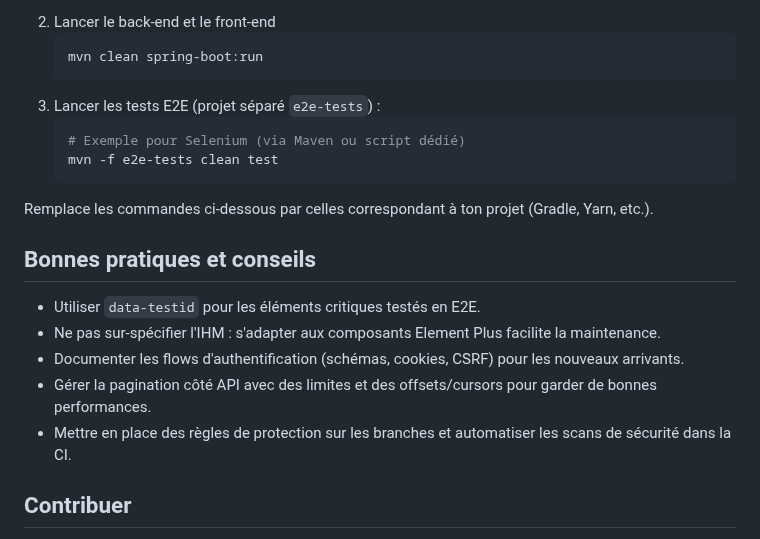
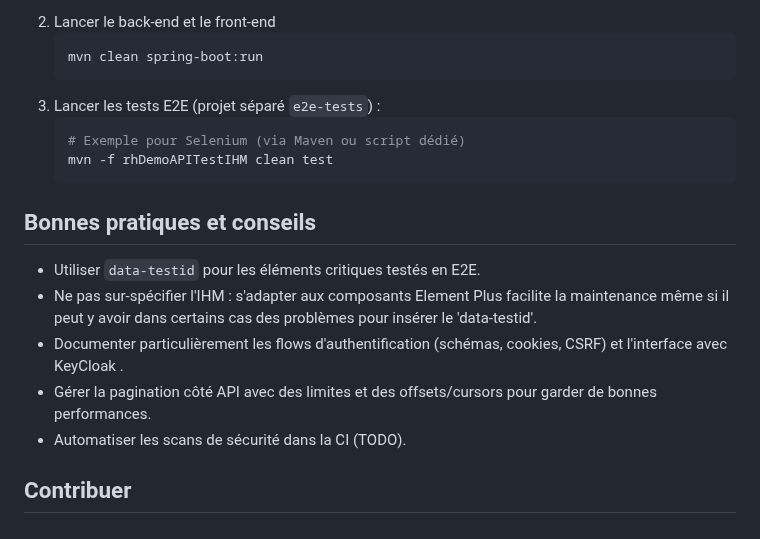
Before and after one commit to leuwen-lc/rhdemo, a Markdown page: README.md, the part around one of its changes. Drawn GitHub-style.

````diff
--- a/README.md
+++ b/README.md
@@ -63,17 +62,15 @@ Ce dépôt est une preuve de concept visant à explorer un ensemble de sujets te
 3. Lancer les tests E2E (projet séparé `e2e-tests`) :
    ```bash
    # Exemple pour Selenium (via Maven ou script dédié)
-   mvn -f e2e-tests clean test
+   mvn -f rhDemoAPITestIHM clean test
    ```
-
-Remplace les commandes ci‑dessous par celles correspondant à ton projet (Gradle, Yarn, etc.).
 
 ## Bonnes pratiques et conseils
 - Utiliser `data-testid` pour les éléments critiques testés en E2E.
-- Ne pas sur‑spécifier l'IHM : s'adapter aux composants Element Plus facilite la maintenance.
-- Documenter les flows d'authentification (schémas, cookies, CSRF) pour les nouveaux arrivants.
+- Ne pas sur‑spécifier l'IHM : s'adapter aux composants Element Plus facilite la maintenance même si il peut y avoir dans certains cas des problèmes pour insérer le 'data-testid'.
+- Documenter particulièrement les flows d'authentification (schémas, cookies, CSRF) et l'interface avec KeyCloak .
 - Gérer la pagination côté API avec des limites et des offsets/cursors pour garder de bonnes performances.
-- Mettre en place des règles de protection sur les branches et automatiser les scans de sécurité dans la CI.
+- Automatiser les scans de sécurité dans la CI (TODO).
 
 ## Contribuer
 - Ouvrir une issue décrivant la modification souhaitée.
````
Also changed, not shown: other parts of README.md (+17 -18 lines).
